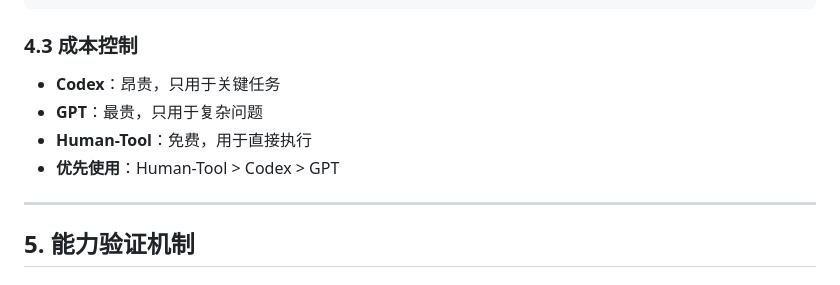
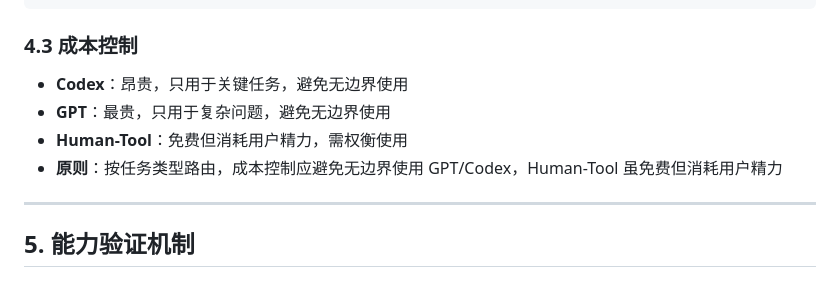
Before and after one commit to abao48274-alt/qianchen-os-docs, a Markdown page: docs/architecture/openclaw-realistic-execution-model-v1.md, the part around the change. Rendered like a GitHub page.

Commit message:
fix: 修正现实执行模型fallback策略冲突

````diff
--- a/docs/architecture/openclaw-realistic-execution-model-v1.md
+++ b/docs/architecture/openclaw-realistic-execution-model-v1.md
@@ -206,10 +206,10 @@
 ```
 
 ### 4.3 成本控制
-- **Codex**：昂贵，只用于关键任务
-- **GPT**：最贵，只用于复杂问题
-- **Human-Tool**：免费，用于直接执行
-- **优先使用**：Human-Tool > Codex > GPT
+- **Codex**：昂贵，只用于关键任务，避免无边界使用
+- **GPT**：最贵，只用于复杂问题，避免无边界使用
+- **Human-Tool**：免费但消耗用户精力，需权衡使用
+- **原则**：按任务类型路由，成本控制应避免无边界使用 GPT/Codex，Human-Tool 虽免费但消耗用户精力
 
 ---
 
````
